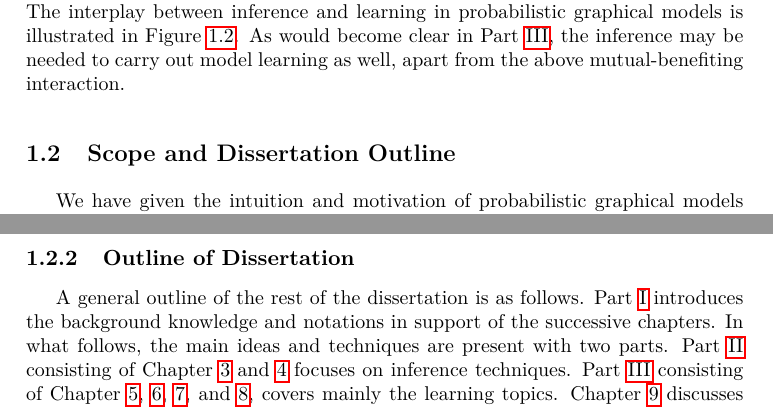
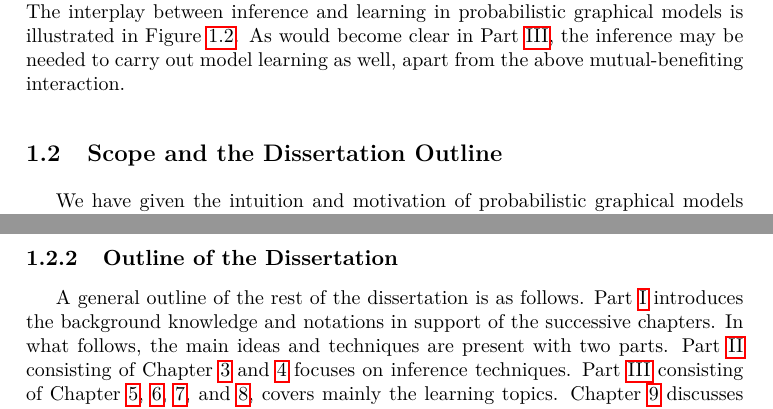
Before and after one commit to FirstHandScientist/phdthesis, a LaTeX thesis (main.tex, which reads source/chapter1/chapter1.tex): two parts of pages 16 and 20 of 174, joined at a grey line, cut so that both start at the same text. Compiled offline with pdfLaTeX.

Commit message:
minor update

```diff
--- a/source/chapter1/chapter1.tex
+++ b/source/chapter1/chapter1.tex
@@ -98,7 +98,7 @@ A probabilistic graphical model coupled with its underlying distribution is a po
 
 
 
-\section{Scope and Dissertation Outline}\label{chpt1:sec:scope-outline}
+\section{Scope and the Dissertation Outline}\label{chpt1:sec:scope-outline}
 We have given the intuition and motivation of probabilistic graphical models in the last section, and pointed out the interaction between inference and learning in this framework. In this section, we would categorize the main topics within the framework firstly. Then, we would outline the dissertation content.
 
 Inference in probabilistic graphical models is about answering queries with help of its coupled distribution. These queries can be generally grouped into the following cases:
@@ -184,7 +184,7 @@ The following works ware done during the author's PhD education.
 
 
 The material presented in this dissertation is based on the author's works which are partially published in \ref{pub-renn}, \ref{pub-alphabp-convergence}, \ref{pub-hmm-flow}, \ref{pub-em-flow}, \ref{pub-hmm-sepsis},\ref{pub-abp}, \ref{pub-eot-gm} listed above.
-\subsection{Outline of Dissertation}
+\subsection{Outline of the Dissertation}
 
 A general outline of the rest of the dissertation is as follows. Part~\ref{part:background} introduces the background knowledge and notations in support of the successive chapters. In what follows, the main ideas and techniques are present with two parts. Part~\ref{part:inference} consisting of Chapter~\ref{chapter3} and \ref{chapter4} focuses on inference techniques. Part~\ref{part:learning} consisting of Chapter~\ref{chpt5:undirecteLearning}, \ref{chpt6:em-flow}, \ref{chpt7:genhmm}, and \ref{chapter8}, covers mainly the learning topics. Chapter~\ref{chapter9} discusses some future directions along this line of research and closes the dissertation. We summarize the content more specifically as follows.
 
```
Also changed, not shown: 1 other file.
